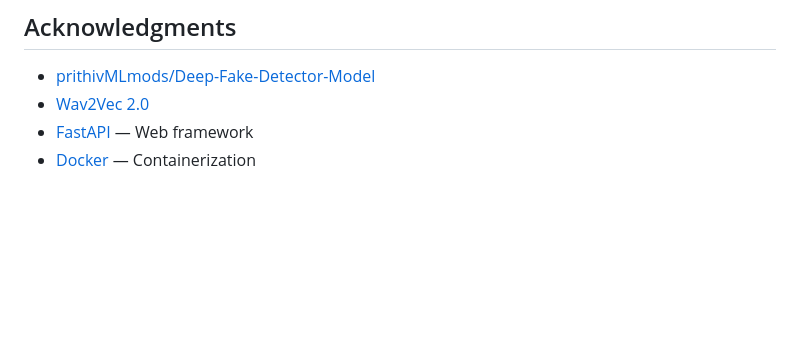
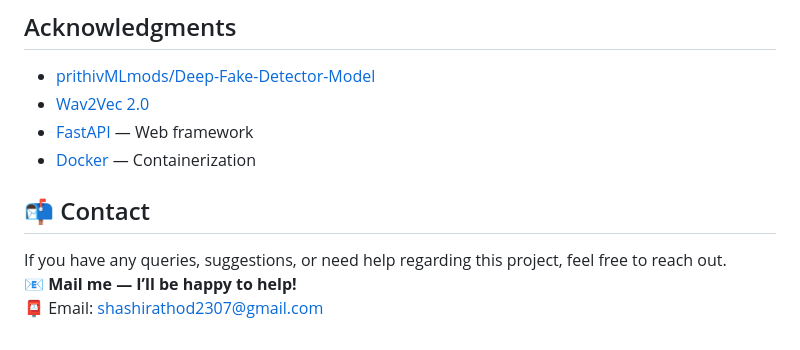
Before and after one commit to Shashi-R-03/MicroServices-based-DeepFake-Detection-System-using-Docker, a Markdown page: README.md, the part around the change. GitHub-like rendering; blank space fills up the shorter version.

```diff
--- a/README.md
+++ b/README.md
@@ -148,3 +148,9 @@ This project is licensed under the MIT License. See the LICENSE file for details
 * [Wav2Vec 2.0](https://huggingface.co/facebook/wav2vec2-base-960h)
 * [FastAPI](https://fastapi.tiangolo.com/) — Web framework
 * [Docker](https://www.docker.com/) — Containerization
+
+## 📬 Contact
+
+If you have any queries, suggestions, or need help regarding this project, feel free to reach out.
+**📧 Mail me — I’ll be happy to help!**
+📮 Email: shashirathod2307@gmail.com
```
